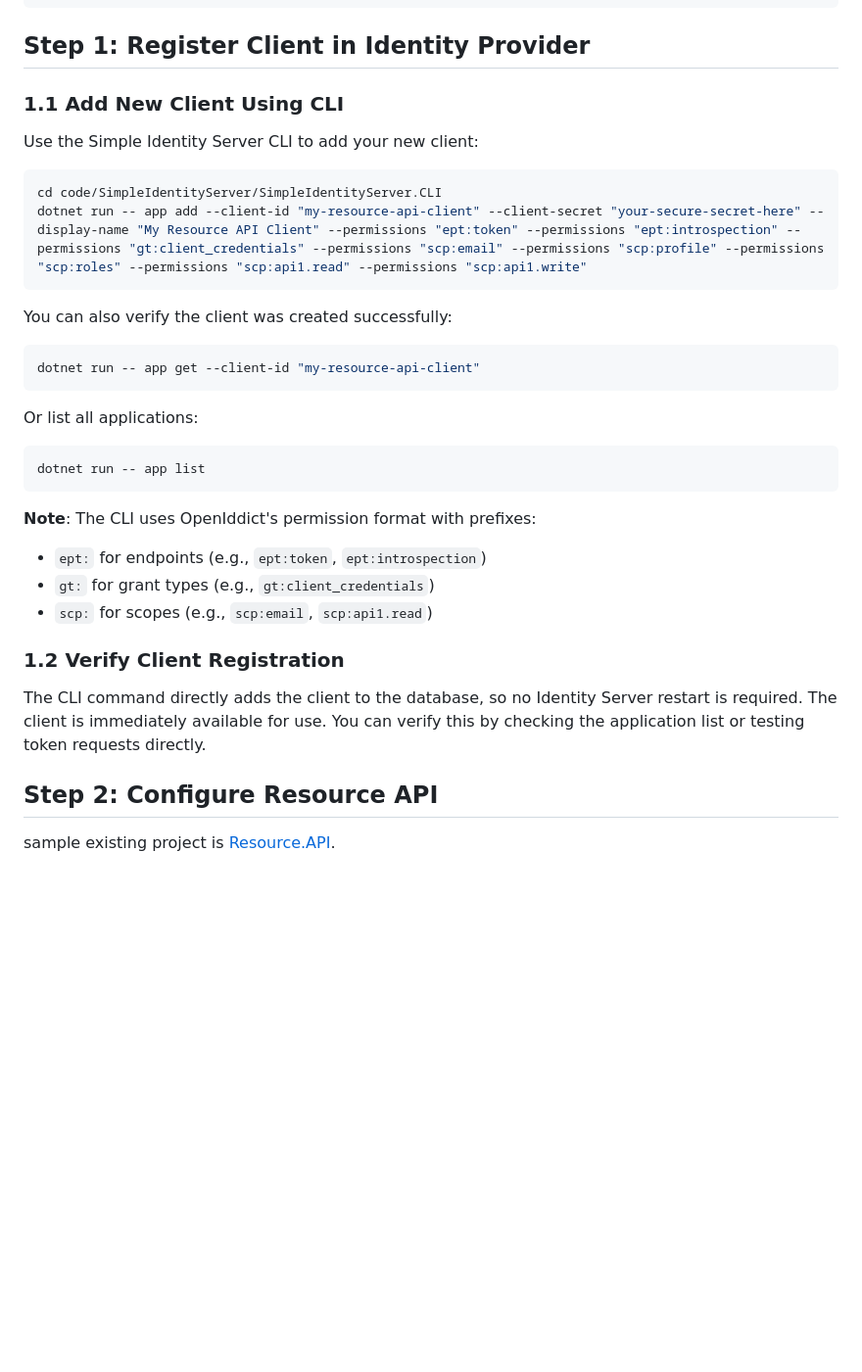
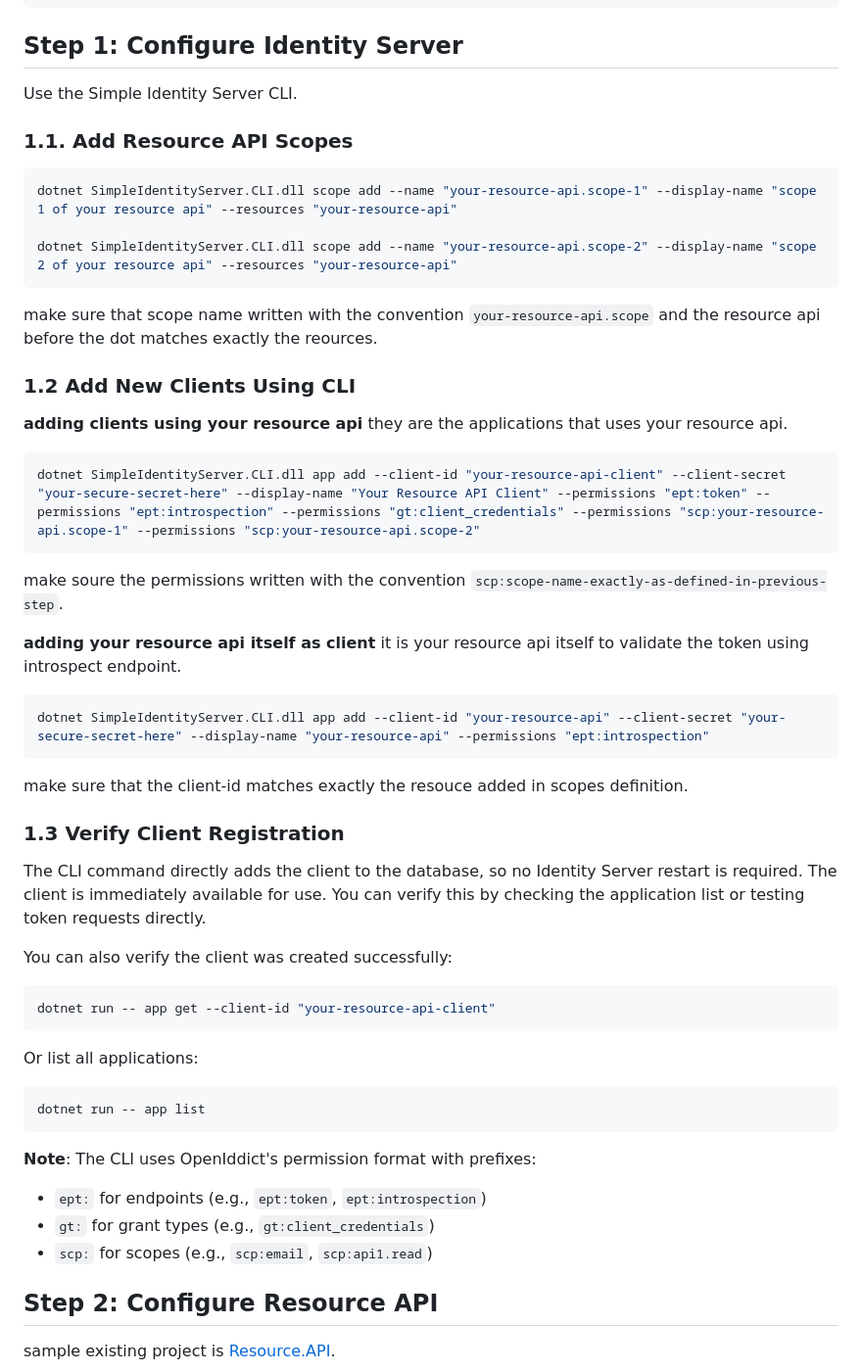
Before and after one commit to gnairooze/simple-identity-server, a Markdown page: docs/identity-provider-integration-guide.md, the part around the change. Shown: that part at 98% size. Rendered like a GitHub page; blank space fills up the shorter version.

Commit message:
Revise client registration steps in integration guide
Updated the integration guide to reflect changes in client registration steps and added details for configuring resource API scopes.

````diff
--- a/docs/identity-provider-integration-guide.md
+++ b/docs/identity-provider-integration-guide.md
@@ -55,21 +55,48 @@ This guide demonstrates how to:
 └─────────────────┘    └──────────────────┘    └─────────────────┘
 ```
 
-## Step 1: Register Client in Identity Provider
+## Step 1: Configure Identity Server
 
-### 1.1 Add New Client Using CLI
+Use the Simple Identity Server CLI.
 
-Use the Simple Identity Server CLI to add your new client:
+### 1.1. Add Resource API Scopes
 
 ```bash
-cd code/SimpleIdentityServer/SimpleIdentityServer.CLI
-dotnet run -- app add --client-id "my-resource-api-client" --client-secret "your-secure-secret-here" --display-name "My Resource API Client" --permissions "ept:token" --permissions "ept:introspection" --permissions "gt:client_credentials" --permissions "scp:email" --permissions "scp:profile" --permissions "scp:roles" --permissions "scp:api1.read" --permissions "scp:api1.write"
+dotnet SimpleIdentityServer.CLI.dll scope add --name "your-resource-api.scope-1" --display-name "scope 1 of your resource api" --resources "your-resource-api"
+
+dotnet SimpleIdentityServer.CLI.dll scope add --name "your-resource-api.scope-2" --display-name "scope 2 of your resource api" --resources "your-resource-api"
 ```
+
+make sure that scope name written with the convention `your-resource-api.scope` and the resource api before the dot matches exactly the reources.
+
+### 1.2 Add New Clients Using CLI
+
+**adding clients using your resource api**
+they are the applications that uses your resource api.
+
+```bash
+dotnet SimpleIdentityServer.CLI.dll app add --client-id "your-resource-api-client" --client-secret "your-secure-secret-here" --display-name "Your Resource API Client" --permissions "ept:token" --permissions "ept:introspection" --permissions "gt:client_credentials" --permissions "scp:your-resource-api.scope-1" --permissions "scp:your-resource-api.scope-2"
+```
+
+make soure the permissions written with the convention `scp:scope-name-exactly-as-defined-in-previous-step`.
+
+**adding your resource api itself as client**
+it is your resource api itself to validate the token using introspect endpoint.
+
+```bash
+dotnet SimpleIdentityServer.CLI.dll app add --client-id "your-resource-api" --client-secret "your-secure-secret-here" --display-name "your-resource-api" --permissions "ept:introspection"
+```
+
+make sure that the client-id matches exactly the resouce added in scopes definition.
+
+### 1.3 Verify Client Registration
+
+The CLI command directly adds the client to the database, so no Identity Server restart is required. The client is immediately available for use. You can verify this by checking the application list or testing token requests directly.
 
 You can also verify the client was created successfully:
 
 ```bash
-dotnet run -- app get --client-id "my-resource-api-client"
+dotnet run -- app get --client-id "your-resource-api-client"
 ```
 
 Or list all applications:
@@ -82,10 +109,6 @@ dotnet run -- app list
 - `ept:` for endpoints (e.g., `ept:token`, `ept:introspection`)
 - `gt:` for grant types (e.g., `gt:client_credentials`)
 - `scp:` for scopes (e.g., `scp:email`, `scp:api1.read`)
-
-### 1.2 Verify Client Registration
-
-The CLI command directly adds the client to the database, so no Identity Server restart is required. The client is immediately available for use. You can verify this by checking the application list or testing token requests directly.
 
 ## Step 2: Configure Resource API
 
````
